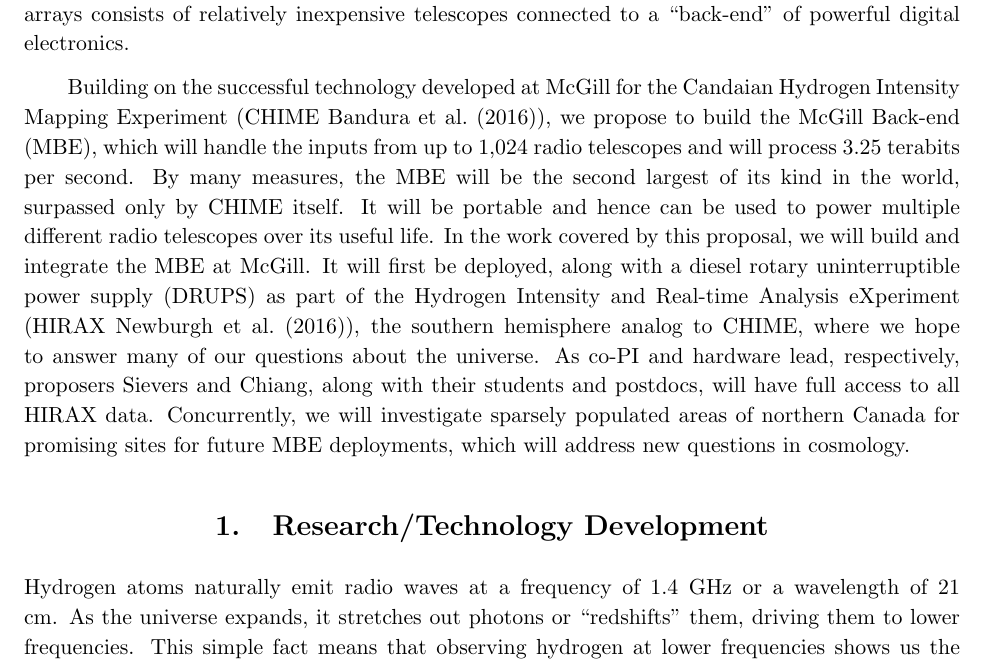
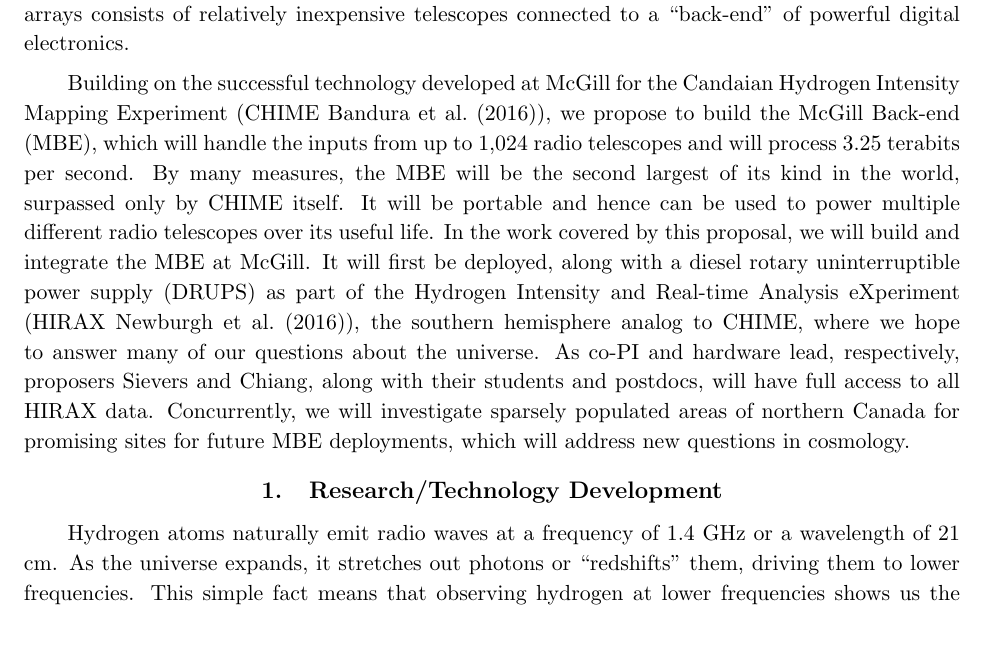
Before and after one commit to sievers/jelf_2019, a LaTeX paper (cfi_jelf_sievers_feb.tex): part of page 1 of 17, cut so that both start at the same text. Compiled offline with pdfLaTeX; a missing bibliography style is replaced by a similar one.

Commit message:
MOAR SPACE

```diff
--- a/cfi_jelf_sievers_feb.tex
+++ b/cfi_jelf_sievers_feb.tex
@@ -10,11 +10,24 @@
 \setlength{\headsep}{0in} \setlength{\hoffset}{0in}
 \setlength{\voffset}{0in}
 
+% \makeatletter
+% \newcommand{\mbe}{{\rm MBE}}
+% \renewcommand{\section}{\@startsection%
+% {section}{1}{0mm}{-\baselineskip}%
+% {0.5\baselineskip}{\normalfont\Large\bfseries}}%
+% \makeatother
+
+% HCC's SPACE SAVING MAGIC FOR THE WINZ
+\setlength{\parskip}{0.07in}
+\setlength{\bibsep}{0.05in}
+
 \makeatletter
 \newcommand{\mbe}{{\rm MBE}}
-\renewcommand{\section}{\@startsection%
-{section}{1}{0mm}{-\baselineskip}%
-{0.5\baselineskip}{\normalfont\Large\bfseries}}%
+\def\subsize{\@setsize\subsize{12pt}\xipt\@xipt}
+\def\section{\@startsection {section}{1}{\z@}{1.0ex plus
+1ex minus .2ex}{.2ex plus .2ex}{\large\bf}}
+\def\subsection{\@startsection {subsection}{2}{\z@}{.2ex
+plus 1ex} {.2ex plus .2ex}{\subsize\bf}}
 \makeatother
 
 %%%%%%%%%%%%%%%%%%%%%%%%%%%%%
```
